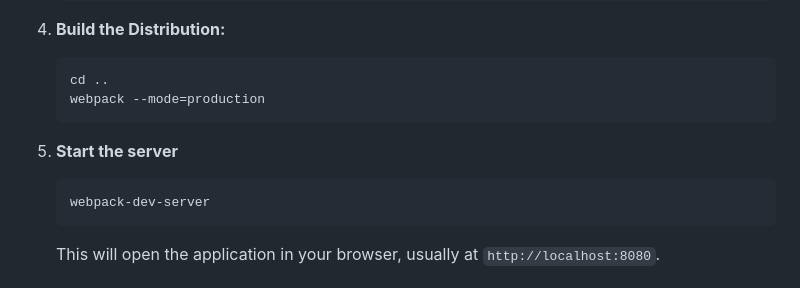
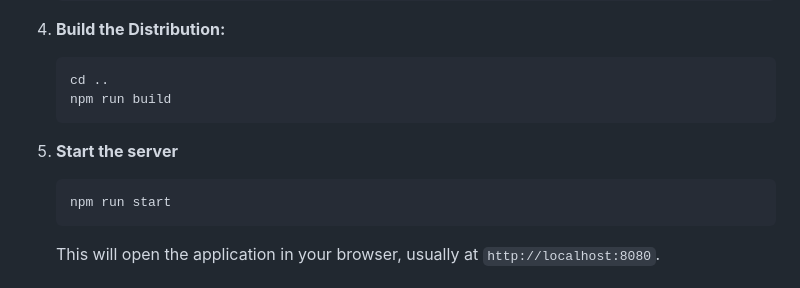
Before and after one commit to ciphernom/BitQuill, a Markdown page: README.md, the part around the change. Rendered like a GitHub page.

Commit message:
Update README.md
use npm

````diff
--- a/README.md
+++ b/README.md
@@ -70,11 +70,11 @@ To run this project locally, you will need to have [Node.js](https://nodejs.org/
 4.  **Build the Distribution:**
     ```bash
     cd ..
-    webpack --mode=production
+    npm run build
     ```
 5. **Start the server**
     ```bash
-    webpack-dev-server
+    npm run start
     ```
     This will open the application in your browser, usually at `http://localhost:8080`.
 
````
